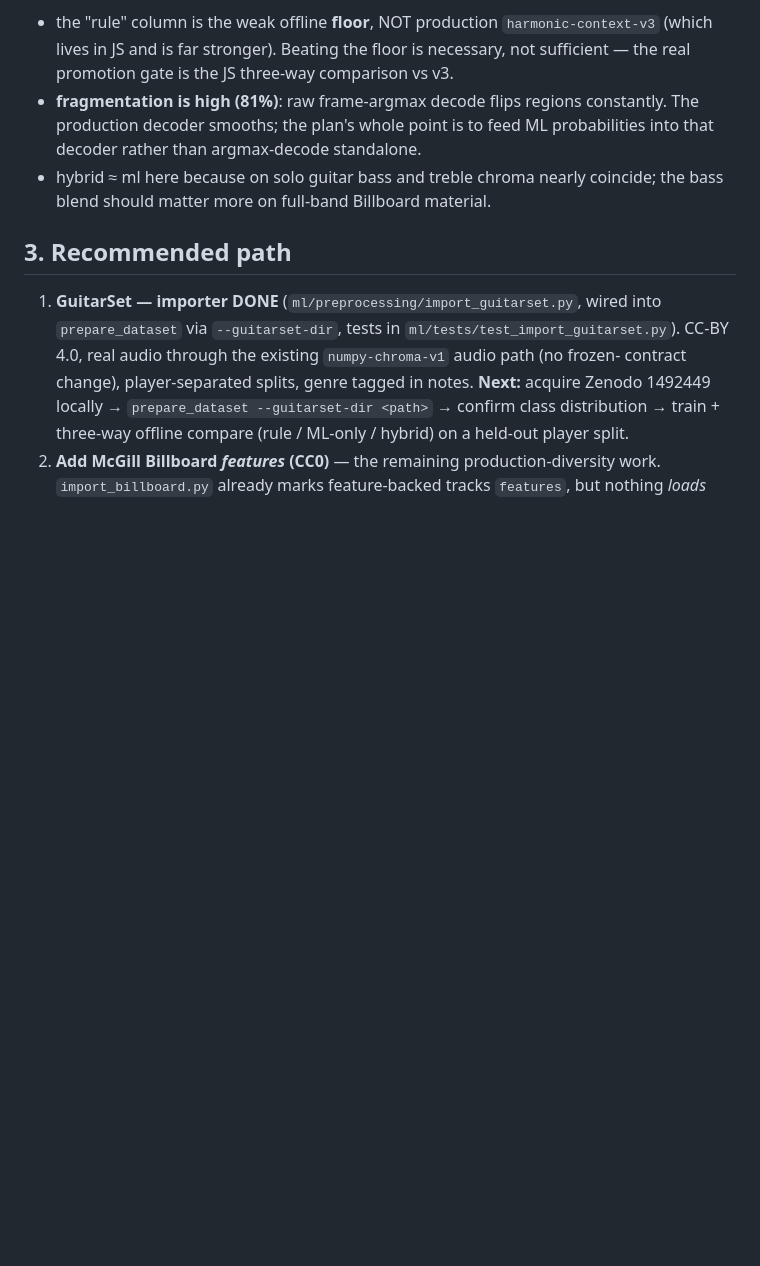
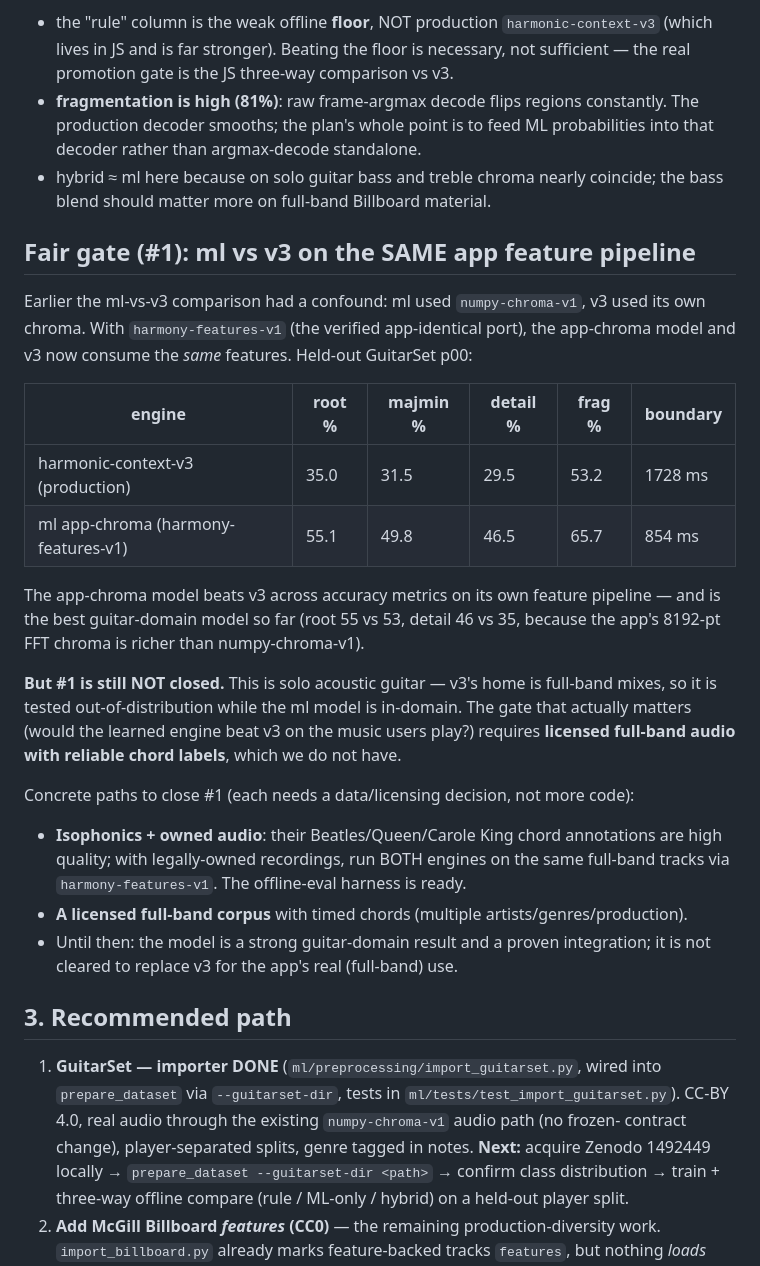
Before and after one commit to devismele/tabsmith, a Markdown page: ml/dataset-readiness-report.md, the part around the change. Rendered like a GitHub page; blank space fills up the shorter version.

Commit message:
Document #1 fair gate: ml vs v3 on identical app features
With harmony-features-v1 removing the feature-pipeline confound, the app-chroma
model beats production v3 on held-out GuitarSet (root 55 vs 35, detail 46 vs 30)
and is the best guitar-domain model yet. But #1 remains open: still solo guitar
(domain-favorable to ml); the true gate needs licensed full-band audio with chord
labels. Paths documented in ml/dataset-readiness-report.md.

Co-Authored-By: Claude Opus 4.8 <noreply@anthropic.com>

```diff
--- a/ml/dataset-readiness-report.md
+++ b/ml/dataset-readiness-report.md
@@ -178,6 +178,34 @@ player is ~3× the non-learned chroma floor, with far better boundary timing. Bu
 - hybrid ≈ ml here because on solo guitar bass and treble chroma nearly coincide;
   the bass blend should matter more on full-band Billboard material.
 
+## Fair gate (#1): ml vs v3 on the SAME app feature pipeline
+
+Earlier the ml-vs-v3 comparison had a confound: ml used `numpy-chroma-v1`, v3 used
+its own chroma. With `harmony-features-v1` (the verified app-identical port), the
+app-chroma model and v3 now consume the *same* features. Held-out GuitarSet p00:
+
+| engine | root % | majmin % | detail % | frag % | boundary |
+|---|---|---|---|---|---|
+| harmonic-context-v3 (production) | 35.0 | 31.5 | 29.5 | 53.2 | 1728 ms |
+| ml app-chroma (harmony-features-v1) | 55.1 | 49.8 | 46.5 | 65.7 | 854 ms |
+
+The app-chroma model beats v3 across accuracy metrics on its own feature pipeline —
+and is the best guitar-domain model so far (root 55 vs 53, detail 46 vs 35, because
+the app's 8192-pt FFT chroma is richer than numpy-chroma-v1).
+
+**But #1 is still NOT closed.** This is solo acoustic guitar — v3's home is full-band
+mixes, so it is tested out-of-distribution while the ml model is in-domain. The gate
+that actually matters (would the learned engine beat v3 on the music users play?)
+requires **licensed full-band audio with reliable chord labels**, which we do not have.
+
+Concrete paths to close #1 (each needs a data/licensing decision, not more code):
+- **Isophonics + owned audio**: their Beatles/Queen/Carole King chord annotations are
+  high quality; with legally-owned recordings, run BOTH engines on the same full-band
+  tracks via `harmony-features-v1`. The offline-eval harness is ready.
+- **A licensed full-band corpus** with timed chords (multiple artists/genres/production).
+- Until then: the model is a strong guitar-domain result and a proven integration; it
+  is not cleared to replace v3 for the app's real (full-band) use.
+
 ## 3. Recommended path
 
 1. **GuitarSet — importer DONE** (`ml/preprocessing/import_guitarset.py`, wired into
```
